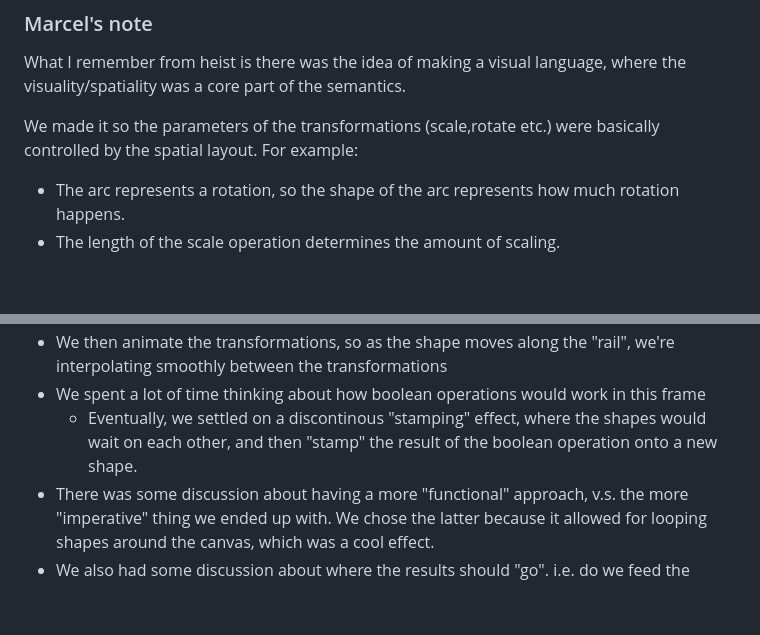
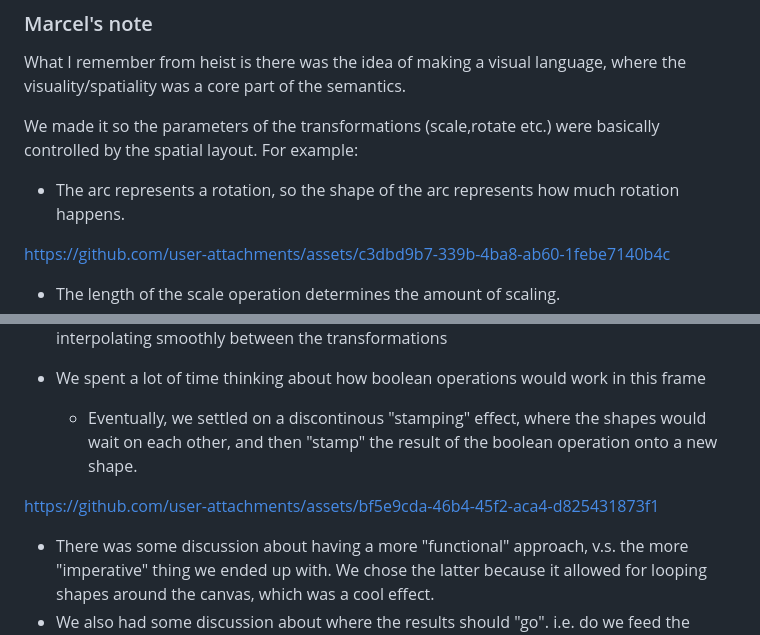
Before and after one commit to vezwork/heist, a Markdown page: README.md, 2 parts joined by grey strips. GitHub-like rendering; blank space fills up the shorter version.

```diff
--- a/README.md
+++ b/README.md
@@ -56,4 +56,7 @@ What I remember from heist is there was the idea of making a visual language, wh
 We made it so the parameters of the transformations (scale,rotate etc.) were basically controlled by the spatial layout. For example:
 
 - The arc represents a rotation, so the shape of the arc represents how much rotation happens.
+
+https://github.com/user-attachments/assets/c3dbd9b7-339b-4ba8-ab60-1febe7140b4c
+
 - The length of the scale operation determines the amount of scaling.
@@ -60,6 +66,9 @@ We made it so the parameters of the transformations (scale,rotate etc.) were bas
 - We then animate the transformations, so as the shape moves along the "rail", we're interpolating smoothly between the transformations
 - We spent a lot of time thinking about how boolean operations would work in this frame
   - Eventually, we settled on a discontinous "stamping" effect, where the shapes would wait on each other, and then "stamp" the result of the boolean operation onto a new shape.
+
+https://github.com/user-attachments/assets/bf5e9cda-46b4-45f2-aca4-d825431873f1
+
 - There was some discussion about having a more "functional" approach, v.s. the more "imperative" thing we ended up with. We chose the latter because it allowed for looping shapes around the canvas, which was a cool effect.
 - We also had some discussion about where the results should "go". i.e. do we feed the results into a "sink" that then could become a new primitive?
 
```
Also changed, not shown: other parts of README.md (+3 -0 lines).
